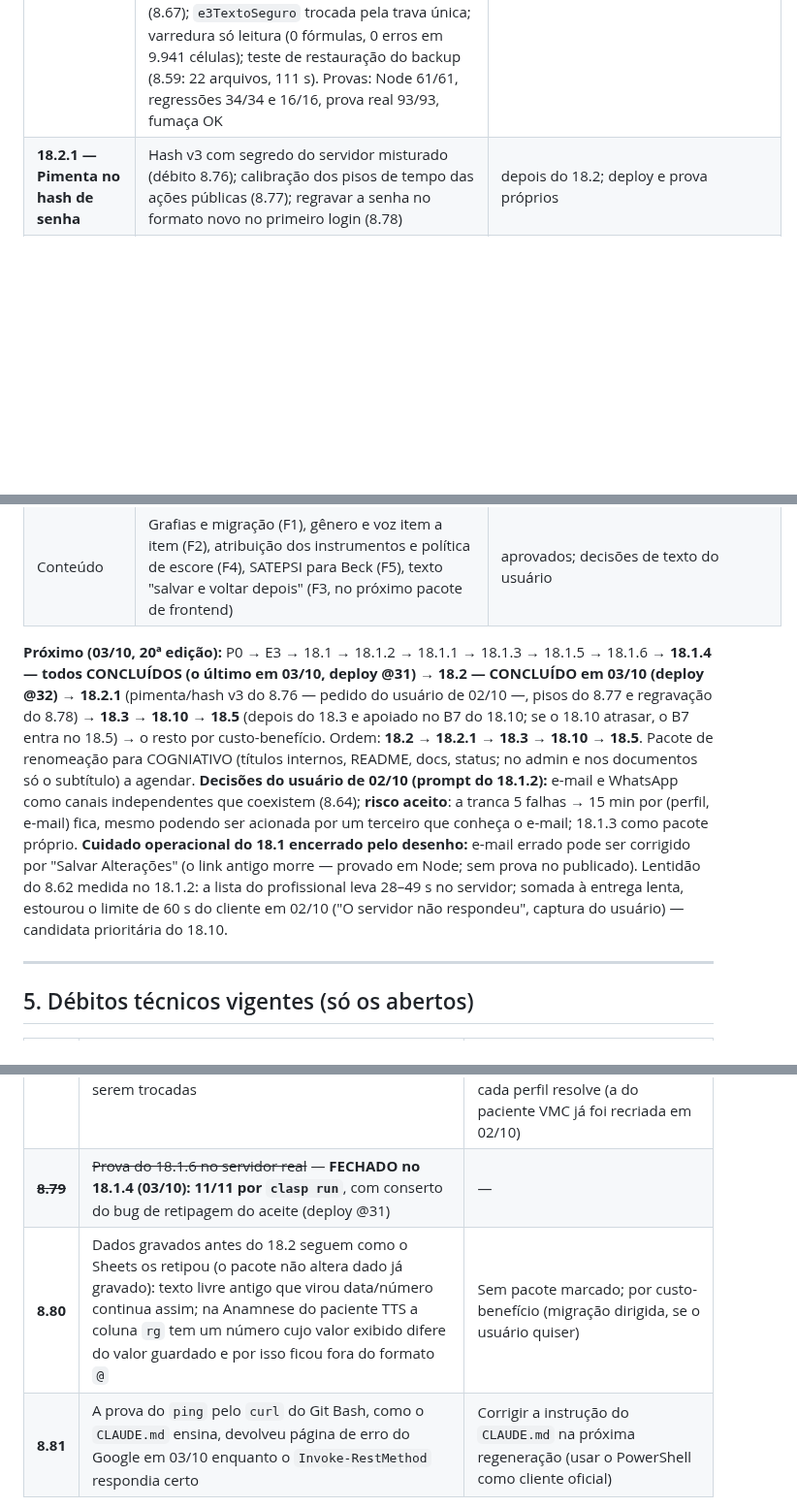
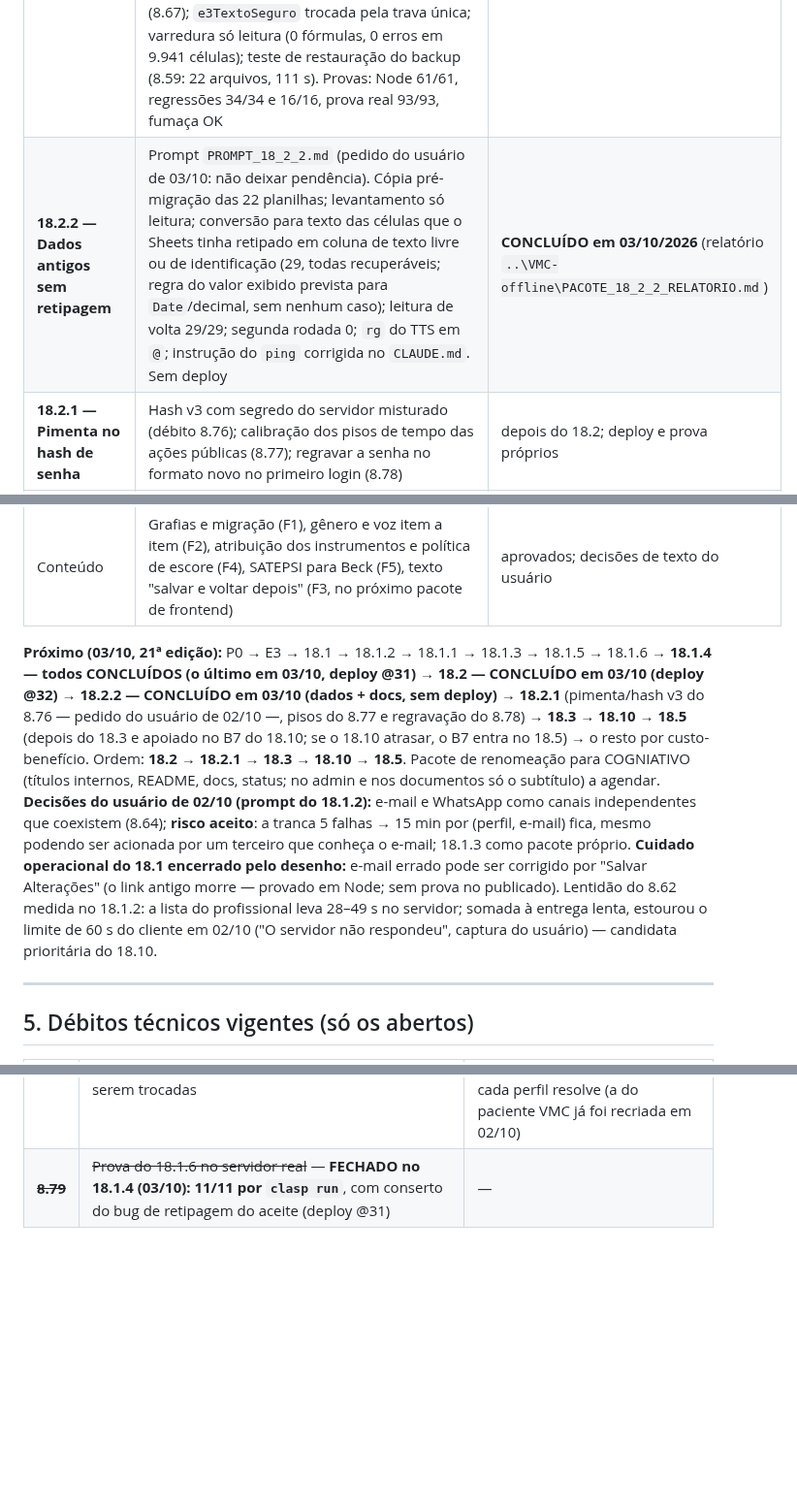
Before and after one commit to viniciusmarinaccipsi-art/clinica-vmc, a Markdown page: status_projeto_vmc.md, 3 parts joined by grey strips. Shown at 97% size. Drawn GitHub-style; blank space fills up the shorter version.

```diff
--- a/status_projeto_vmc.md
+++ b/status_projeto_vmc.md
@@ -149,6 +149,7 @@ Página: https://claude.ai/artifact/1AyVzxz6Fji9svaVhjPTzL. **Decisões do usuá
 | **18.1.4 — Execução de funções pelo Code (clasp run)** | Credencial nomeada `--user run` (projeto `cogniativo-clasp`; configurações na seção 1); `clasp --user run run-function <fn>`; APIs Drive/Sheets ativadas pelo Code; `versaoDoServidor` como verificação; backup 22/22 e monitor ok pelo Code; prova real do 18.1.6 **11/11** (8.79 fechado) com achado real: retipagem do Sheets no aceite, consertada com apóstrofo (deploy **@31**, lição 105); o editor deixa de ser necessário para executar função | **CONCLUÍDO em 03/10/2026** (`921f55d`, tag `v18.1.4`; relatório `..\VMC-offline\PACOTE_18_1_4_RELATORIO.md`) |
 | Mostrar ao profissional a data do aceite de cada paciente | Candidato (chat, 03/10): coluna/indicador na lista ou nos dados do paciente | candidato |
 | **18.2 — Células seguras** | Prompt `PROMPT_18_2.md` (roteiro aprovado em 03/10; decisão 1b incluída pelo usuário durante a execução). Trava única `_celulaSegura_` + `_celulaTexto_` em toda gravação de texto digitado (fórmula nunca; texto livre e identificação como texto literal; datas, horas e números com o tipo de antes); aceite sem apóstrofo duplicado; formato `@` nas colunas de identificação (abas existentes e caminhos de criação); `bootstrapAcesso18_1` removida com procedimento de recuperação documentado (8.67); `e3TextoSeguro` trocada pela trava única; varredura só leitura (0 fórmulas, 0 erros em 9.941 células); teste de restauração do backup (8.59: 22 arquivos, 111 s). Provas: Node 61/61, regressões 34/34 e 16/16, prova real 93/93, fumaça OK | **CONCLUÍDO em 03/10/2026** (`acb7071`, tag `v18.2`, deploy **@32**; relatório `..\VMC-offline\PACOTE_18_2_RELATORIO.md`) |
+| **18.2.2 — Dados antigos sem retipagem** | Prompt `PROMPT_18_2_2.md` (pedido do usuário de 03/10: não deixar pendência). Cópia pré-migração das 22 planilhas; levantamento só leitura; conversão para texto das células que o Sheets tinha retipado em coluna de texto livre ou de identificação (29, todas recuperáveis; regra do valor exibido prevista para `Date`/decimal, sem nenhum caso); leitura de volta 29/29; segunda rodada 0; `rg` do TTS em `@`; instrução do `ping` corrigida no `CLAUDE.md`. Sem deploy | **CONCLUÍDO em 03/10/2026** (relatório `..\VMC-offline\PACOTE_18_2_2_RELATORIO.md`) |
 | **18.2.1 — Pimenta no hash de senha** | Hash v3 com segredo do servidor misturado (débito 8.76); calibração dos pisos de tempo das ações públicas (8.77); regravar a senha no formato novo no primeiro login (8.78) | depois do 18.2; deploy e prova próprios |
 | **18.3** | Escapador único (`& < > " '`) com os quatro atuais como atalhos; `sairDoSistema()` única com `sessionStorage.clear()` e reset dos estados; camadas do loading/erro acima dos modais; zoom liberado no viewport; SRI do Chart.js | depois do 18.2 |
 | **18.10** | `LockService` nas gravações; `id_envio`/`id_registro` (8.14); `controle_id` sem busca no Drive; memoização por requisição; `setValues` em lote; indicadores do paciente desnormalizados na Controle (listagem do profissional numa leitura); lock de presença em `CacheService` com validade; erros genéricos em português com log no servidor | depois do 18.3 |
@@ -159,7 +160,7 @@ Página: https://claude.ai/artifact/1AyVzxz6Fji9svaVhjPTzL. **Decisões do usuá
 | Produto 1 e 2 | Lembretes por e-mail (G1), rascunho no servidor (G2), feedback pós-envio (G3), "Preparar sessão" (16.7/G5), telemetria e testes de uso (G7) | aprovados; ordem a definir após o 18.10 |
 | Conteúdo | Grafias e migração (F1), gênero e voz item a item (F2), atribuição dos instrumentos e política de escore (F4), SATEPSI para Beck (F5), texto "salvar e voltar depois" (F3, no próximo pacote de frontend) | aprovados; decisões de texto do usuário |
 
-**Próximo (03/10, 20ª edição):** P0 → E3 → 18.1 → 18.1.2 → 18.1.1 → 18.1.3 → 18.1.5 → 18.1.6 → **18.1.4 — todos CONCLUÍDOS (o último em 03/10, deploy @31)** → **18.2 — CONCLUÍDO em 03/10 (deploy @32)** → **18.2.1** (pimenta/hash v3 do 8.76 — pedido do usuário de 02/10 —, pisos do 8.77 e regravação do 8.78) → **18.3** → **18.10** → **18.5** (depois do 18.3 e apoiado no B7 do 18.10; se o 18.10 atrasar, o B7 entra no 18.5) → o resto por custo-benefício. Ordem: **18.2 → 18.2.1 → 18.3 → 18.10 → 18.5**. Pacote de renomeação para COGNIATIVO (títulos internos, README, docs, status; no admin e nos documentos só o subtítulo) a agendar. **Decisões do usuário de 02/10 (prompt do 18.1.2):** e-mail e WhatsApp como canais independentes que coexistem (8.64); **risco aceito**: a tranca 5 falhas → 15 min por (perfil, e-mail) fica, mesmo podendo ser acionada por um terceiro que conheça o e-mail; 18.1.3 como pacote próprio. **Cuidado operacional do 18.1 encerrado pelo desenho:** e-mail errado pode ser corrigido por "Salvar Alterações" (o link antigo morre — provado em Node; sem prova no publicado). Lentidão do 8.62 medida no 18.1.2: a lista do profissional leva 28–49 s no servidor; somada à entrega lenta, estourou o limite de 60 s do cliente em 02/10 ("O servidor não respondeu", captura do usuário) — candidata prioritária do 18.10.
+**Próximo (03/10, 21ª edição):** P0 → E3 → 18.1 → 18.1.2 → 18.1.1 → 18.1.3 → 18.1.5 → 18.1.6 → **18.1.4 — todos CONCLUÍDOS (o último em 03/10, deploy @31)** → **18.2 — CONCLUÍDO em 03/10 (deploy @32)** → **18.2.2 — CONCLUÍDO em 03/10 (dados + docs, sem deploy)** → **18.2.1** (pimenta/hash v3 do 8.76 — pedido do usuário de 02/10 —, pisos do 8.77 e regravação do 8.78) → **18.3** → **18.10** → **18.5** (depois do 18.3 e apoiado no B7 do 18.10; se o 18.10 atrasar, o B7 entra no 18.5) → o resto por custo-benefício. Ordem: **18.2 → 18.2.1 → 18.3 → 18.10 → 18.5**. Pacote de renomeação para COGNIATIVO (títulos internos, README, docs, status; no admin e nos documentos só o subtítulo) a agendar. **Decisões do usuário de 02/10 (prompt do 18.1.2):** e-mail e WhatsApp como canais independentes que coexistem (8.64); **risco aceito**: a tranca 5 falhas → 15 min por (perfil, e-mail) fica, mesmo podendo ser acionada por um terceiro que conheça o e-mail; 18.1.3 como pacote próprio. **Cuidado operacional do 18.1 encerrado pelo desenho:** e-mail errado pode ser corrigido por "Salvar Alterações" (o link antigo morre — provado em Node; sem prova no publicado). Lentidão do 8.62 medida no 18.1.2: a lista do profissional leva 28–49 s no servidor; somada à entrega lenta, estourou o limite de 60 s do cliente em 02/10 ("O servidor não respondeu", captura do usuário) — candidata prioritária do 18.10.
 
 ---
 
@@ -209,6 +210,4 @@ Página: https://claude.ai/artifact/1AyVzxz6Fji9svaVhjPTzL. **Decisões do usuá
 | **8.77** | Resto do 8.73: calibração dos pisos de tempo das ações públicas (medição e proposta só no relatório local do 18.1.2) | **Pacote 18.2.1 — Pimenta no hash de senha** (medir de dia e publicar junto) |
 | **8.78** | As senhas de profissional e admin criadas no 18.1 seguem com o custo antigo de hash (login lento) até serem trocadas | **Pacote 18.2.1 — Pimenta no hash de senha** (regravar no formato novo no primeiro login); até lá, "Esqueci a senha" em cada perfil resolve (a do paciente VMC já foi recriada em 02/10) |
 | ~~**8.79**~~ | ~~Prova do 18.1.6 no servidor real~~ — **FECHADO no 18.1.4 (03/10): 11/11 por `clasp run`**, com conserto do bug de retipagem do aceite (deploy @31) | — |
-| **8.80** | Dados gravados antes do 18.2 seguem como o Sheets os retipou (o pacote não altera dado já gravado): texto livre antigo que virou data/número continua assim; na Anamnese do paciente TTS a coluna `rg` tem um número cujo valor exibido difere do valor guardado e por isso ficou fora do formato `@` | Sem pacote marcado; por custo-benefício (migração dirigida, se o usuário quiser) |
-| **8.81** | A prova do `ping` pelo `curl` do Git Bash, como o `CLAUDE.md` ensina, devolveu página de erro do Google em 03/10 enquanto o `Invoke-RestMethod` respondia certo | Corrigir a instrução do `CLAUDE.md` na próxima regeneração (usar o PowerShell como cliente oficial) |
 
```
Also changed, not shown: other parts of status_projeto_vmc.md (+2 -2 lines), CLAUDE.md (+3 -3 lines).
